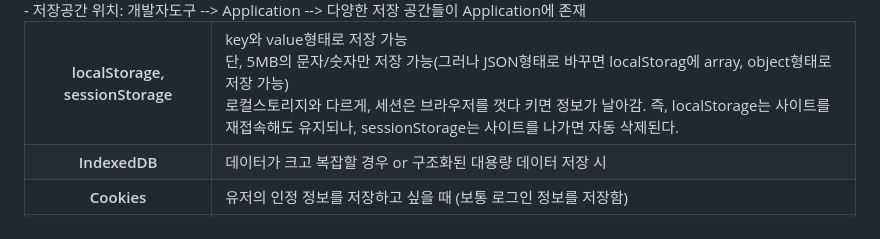
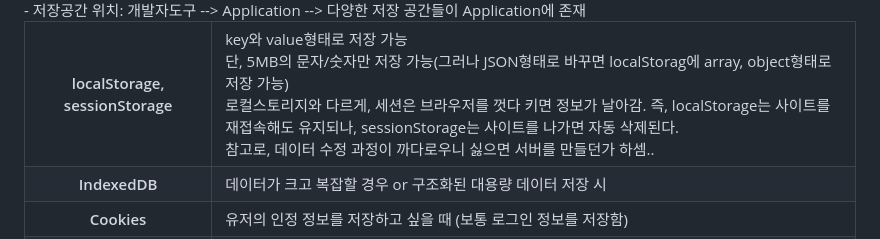
Before and after one commit to SeoMiYoung/javascript-basic, a Markdown page: README.md, the part around the change. Rendered like a GitHub page; folded sections open.

```diff
--- a/README.md
+++ b/README.md
@@ -180,7 +180,7 @@ jQuery의 $.get() 이런 건, JSON으로 자료가 도착하면 알아서 array/
     <tr>
       <th>localStorage, sessionStorage</th>
       <td>key와 value형태로 저장 가능<br/>단, 5MB의 문자/숫자만 저장 가능(그러나 JSON형태로 바꾸면 localStorag에 array, object형태로 저장 가능)
-      <br/>로컬스토리지와 다르게, 세션은 브라우저를 껏다 키면 정보가 날아감. 즉, localStorage는 사이트를 재접속해도 유지되나, sessionStorage는 사이트를 나가면 자동 삭제된다.
+      <br/>로컬스토리지와 다르게, 세션은 브라우저를 껏다 키면 정보가 날아감. 즉, localStorage는 사이트를 재접속해도 유지되나, sessionStorage는 사이트를 나가면 자동 삭제된다.<br/>참고로, 데이터 수정 과정이 까다로우니 싫으면 서버를 만들던가 하셈..
       </td>
     </tr>
     <tr>
```
